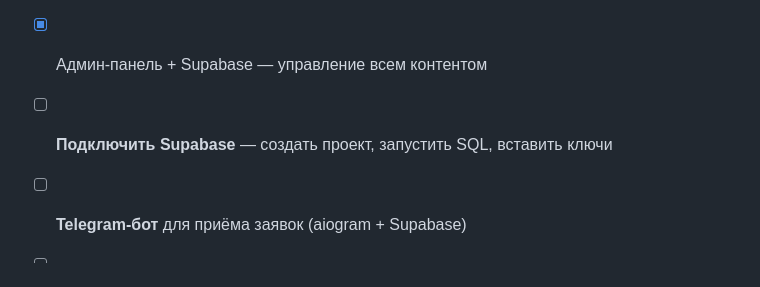
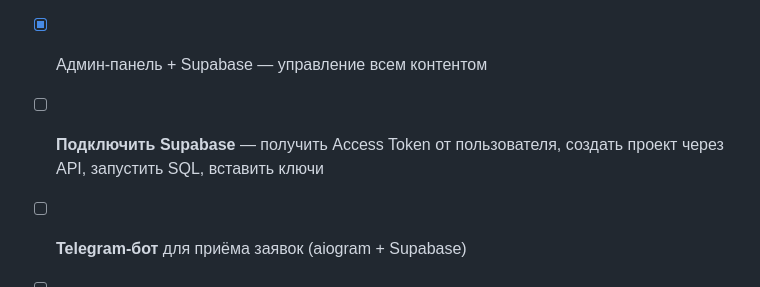
Before and after one commit to pohilkom89-ctrl/my-landing, a Markdown page: CLAUDE.md, the part around the change. Rendered like a GitHub page.

Commit message:
docs: update plan — Supabase setup via API with access token
Co-Authored-By: Claude Opus 4.6 (1M context) <noreply@anthropic.com>

```diff
--- a/CLAUDE.md
+++ b/CLAUDE.md
@@ -80,7 +80,7 @@ admin.html ──(write)──→ Supabase ←──(read)── landing.html
 - [x] Пуш на GitHub — готово, репо `pohilkom89-ctrl/my-landing`
 - [x] FAQ секция — аккордеон с 6 вопросами
 - [x] Админ-панель + Supabase — управление всем контентом
-- [ ] **Подключить Supabase** — создать проект, запустить SQL, вставить ключи
+- [ ] **Подключить Supabase** — получить Access Token от пользователя, создать проект через API, запустить SQL, вставить ключи
 - [ ] **Telegram-бот** для приёма заявок (aiogram + Supabase)
 - [ ] Наполнить портфолио и отзывы реальным контентом
 - [ ] Запустить Telegram-канал для трафика
```
